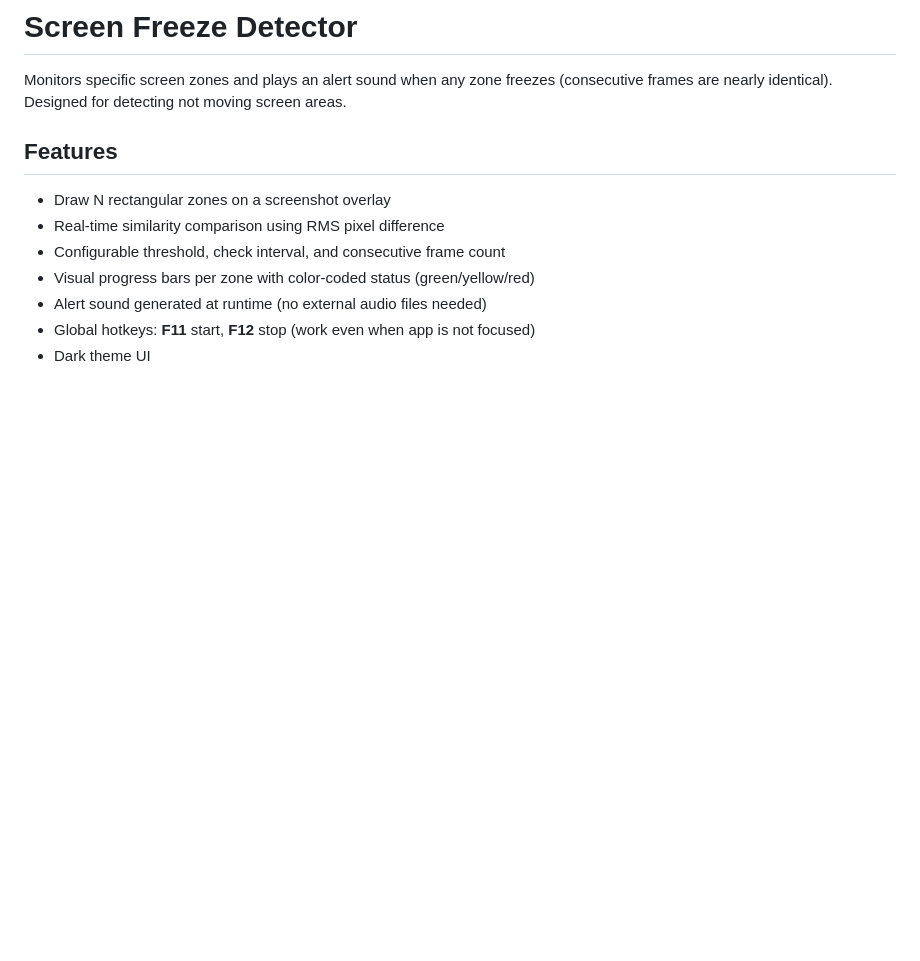
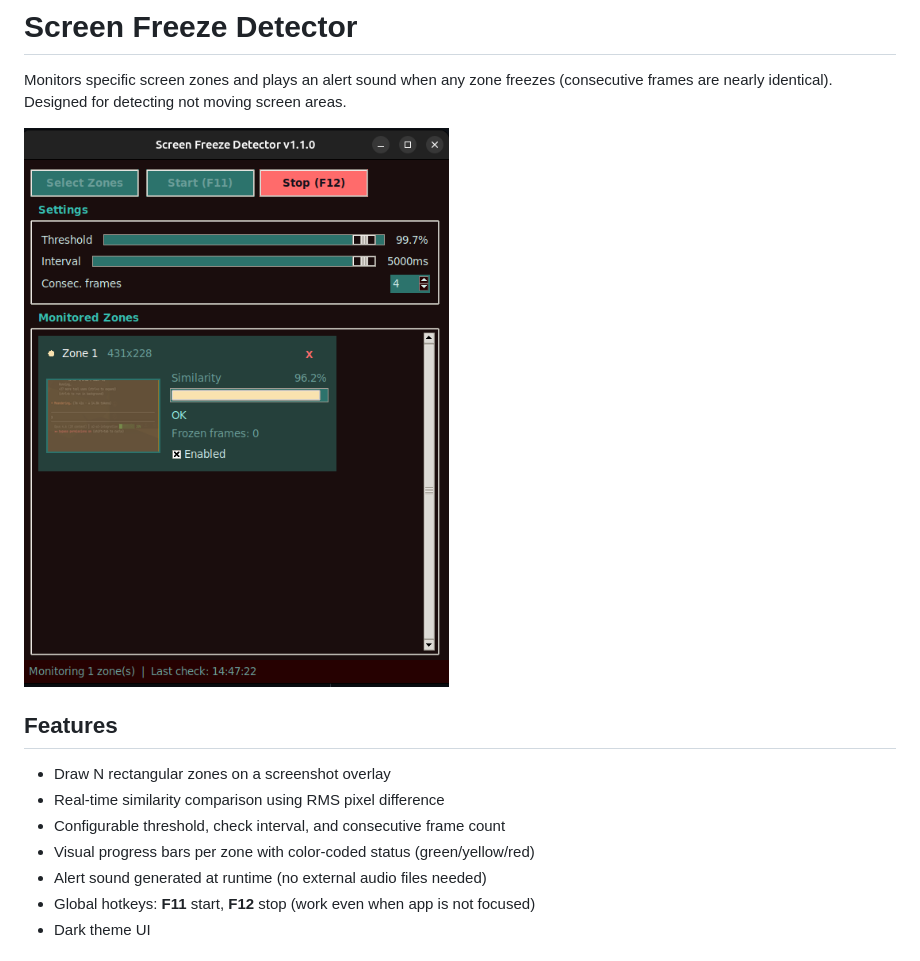
Before and after one commit to iam-oov/screen-freeze-detector, a Markdown page: README.md, the part around the change. Rendered like a GitHub page; pictures changed too: screenshots/app.png (added); blank space fills up the shorter version.

Commit message:
doc: add app image

```diff
--- a/README.md
+++ b/README.md
@@ -1,6 +1,8 @@
 # Screen Freeze Detector
 
 Monitors specific screen zones and plays an alert sound when any zone freezes (consecutive frames are nearly identical). Designed for detecting not moving screen areas.
+
+![Screen Freeze Detector](screenshots/app.png)
 
 ## Features
 
```
